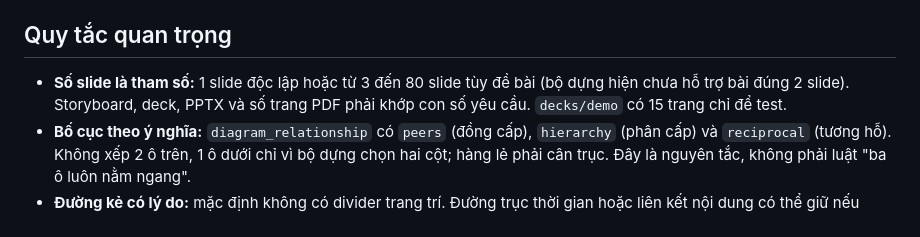
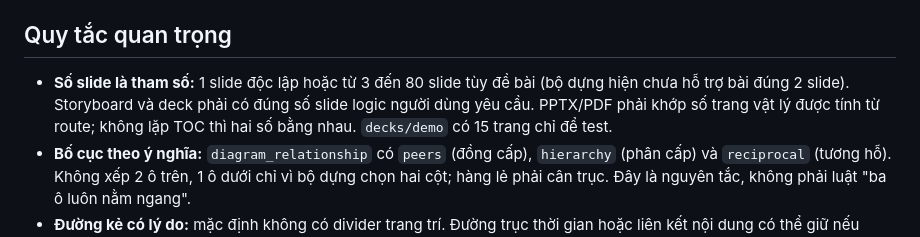
Before and after one commit to longnt27/chat-slide-studio, a Markdown page: README.md, the part around the change. Rendered like a GitHub page.

```diff
--- a/README.md
+++ b/README.md
@@ -38,7 +38,7 @@ Khi đã hài lòng với **bản storyboard cuối**, trả lời:
 
 ## Quy tắc quan trọng
 
-- **Số slide là tham số:** 1 slide độc lập hoặc từ 3 đến 80 slide tùy đề bài (bộ dựng hiện chưa hỗ trợ bài đúng 2 slide). Storyboard, deck, PPTX và số trang PDF phải khớp con số yêu cầu. `decks/demo` có 15 trang chỉ để test.
+- **Số slide là tham số:** 1 slide độc lập hoặc từ 3 đến 80 slide tùy đề bài (bộ dựng hiện chưa hỗ trợ bài đúng 2 slide). Storyboard và deck phải có đúng số slide logic người dùng yêu cầu. PPTX/PDF phải khớp số trang vật lý được tính từ route; không lặp TOC thì hai số bằng nhau. `decks/demo` có 15 trang chỉ để test.
 - **Bố cục theo ý nghĩa:** `diagram_relationship` có `peers` (đồng cấp), `hierarchy` (phân cấp) và `reciprocal` (tương hỗ). Không xếp 2 ô trên, 1 ô dưới chỉ vì bộ dựng chọn hai cột; hàng lẻ phải cân trục. Đây là nguyên tắc, không phải luật "ba ô luôn nằm ngang".
 - **Đường kẻ có lý do:** mặc định không có divider trang trí. Đường trục thời gian hoặc liên kết nội dung có thể giữ nếu phục vụ diễn giải và được đề xuất trong storyboard.
 - **Animation phục vụ người nói:** title/ý mở đầu có thể Fade tự động, các nội dung tiếp theo chờ On Click; khung + chữ + ảnh xuất hiện cùng nhóm.
```
Also changed, not shown: SKILL.md (+1 -1 lines).
